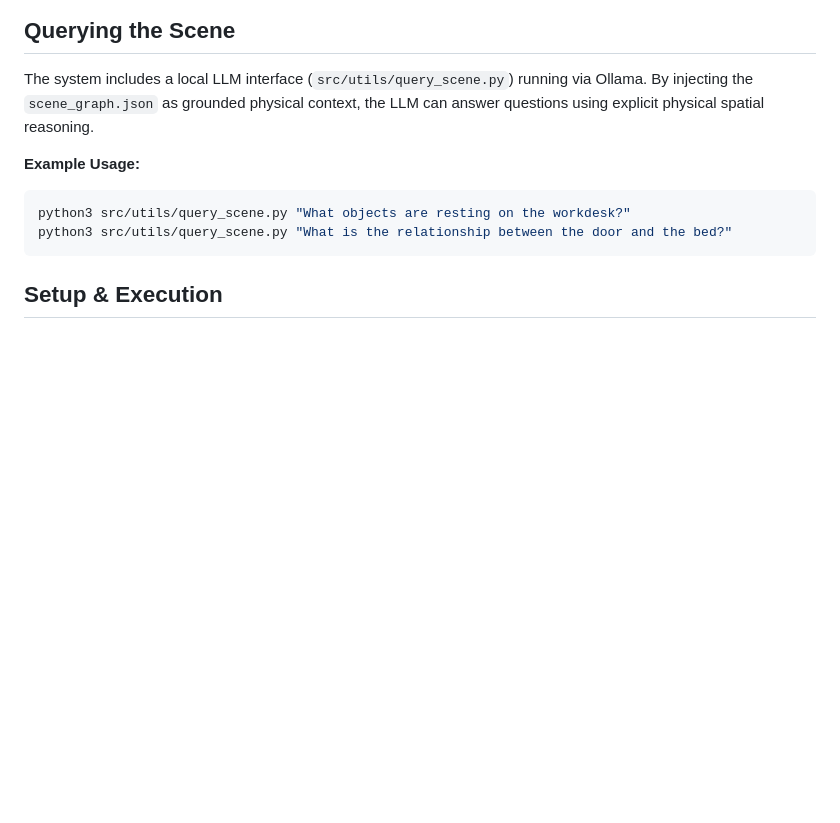
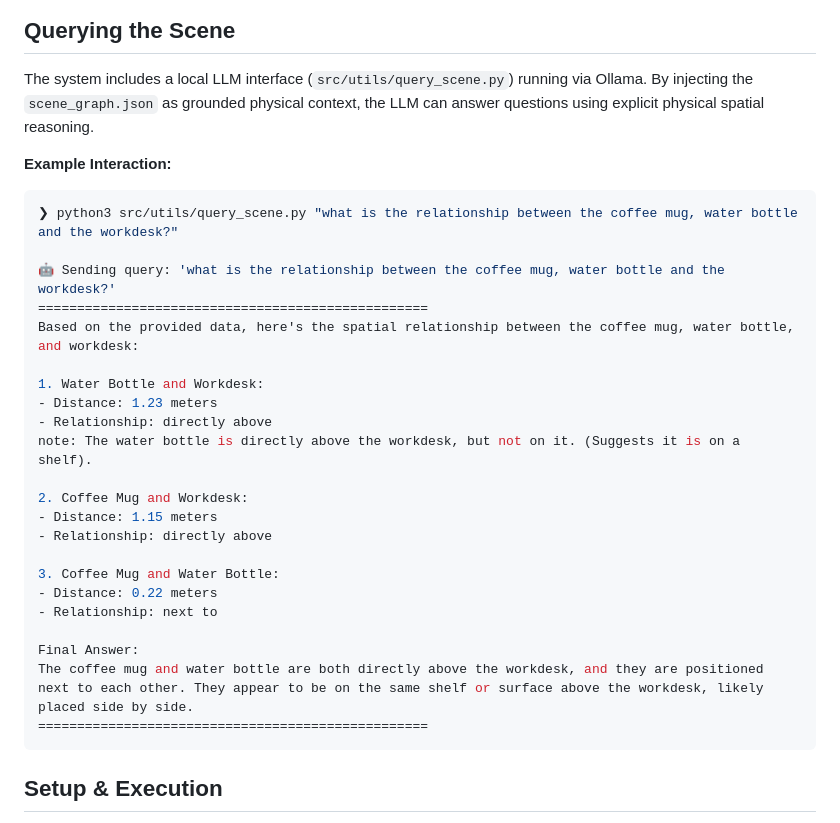
Before and after one commit to pranavdm99/3D-metric-semantic-reconstruction, a Markdown page: README.md, the part around one of its changes. GitHub-like rendering; blank space fills up the shorter version.

````diff
--- a/README.md
+++ b/README.md
@@ -46,10 +49,30 @@ This project is divided into two primary phases that can be executed via Docker.
 
 The system includes a local LLM interface (`src/utils/query_scene.py`) running via Ollama. By injecting the `scene_graph.json` as grounded physical context, the LLM can answer questions using explicit physical spatial reasoning.
 
-**Example Usage:**
+**Example Interaction:**
 ```bash
-python3 src/utils/query_scene.py "What objects are resting on the workdesk?"
-python3 src/utils/query_scene.py "What is the relationship between the door and the bed?"
+❯ python3 src/utils/query_scene.py "what is the relationship between the coffee mug, water bottle and the workdesk?"
+
+🤖 Sending query: 'what is the relationship between the coffee mug, water bottle and the workdesk?'
+==================================================
+Based on the provided data, here's the spatial relationship between the coffee mug, water bottle, and workdesk:
+
+1. Water Bottle and Workdesk:
+- Distance: 1.23 meters
+- Relationship: directly above
+note: The water bottle is directly above the workdesk, but not on it. (Suggests it is on a shelf).
+
+2. Coffee Mug and Workdesk:
+- Distance: 1.15 meters
+- Relationship: directly above
+
+3. Coffee Mug and Water Bottle:
+- Distance: 0.22 meters
+- Relationship: next to
+
+Final Answer:
+The coffee mug and water bottle are both directly above the workdesk, and they are positioned next to each other. They appear to be on the same shelf or surface above the workdesk, likely placed side by side.
+==================================================
 ```
 
 ## Setup & Execution
````
Also changed, not shown: other parts of README.md (+6 -3 lines), docs/assets/architecture_flowchart.png (added).
